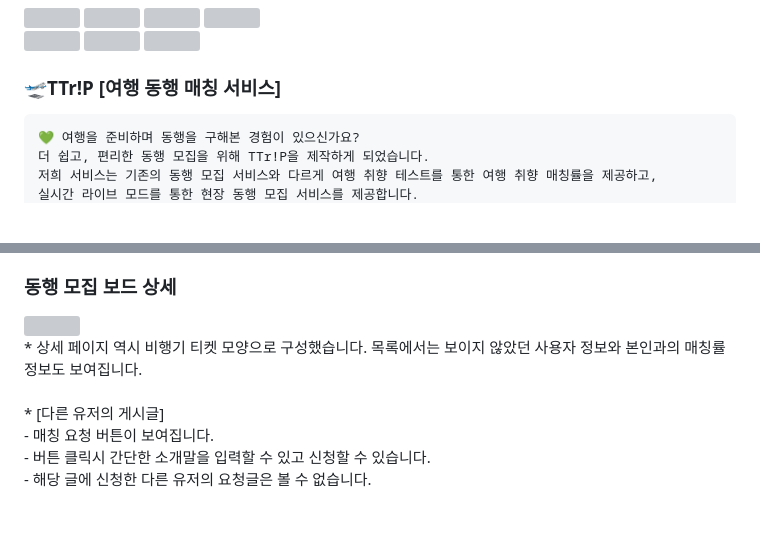
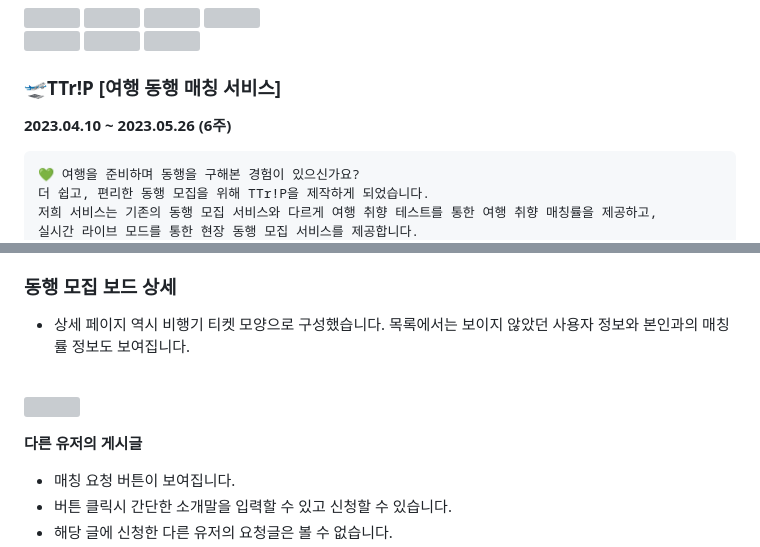
Before and after one commit to jwlee-stack/Ttrip, a Markdown page: README.md, 2 parts joined by grey strips. Rendered like a GitHub page; blank space fills up the shorter version; grey boxes are pictures that could not be loaded.

````diff
--- a/README.md
+++ b/README.md
@@ -23,6 +27,7 @@
 
 ### 🛫TTr!P [여행 동행 매칭 서비스]
 
+**2023.04.10 ~ 2023.05.26 (6주)**<br/>
 
 ```markup
 💚 여행을 준비하며 동행을 구해본 경험이 있으신가요?
@@ -93,8 +116,12 @@
 ### 동행 모집 보드 상세
+
+* 상세 페이지 역시 비행기 티켓 모양으로 구성했습니다. 목록에서는 보이지 않았던 사용자 정보와 본인과의 매칭률 정보도 보여집니다.<br/><br/>
+
 <img src="https://github.com/serim53/Kkaddak/assets/67946662/7d52b7aa-4c89-4df1-b901-c006b349bb4c" width="180" height="380"/>
 <p/>
-* 상세 페이지 역시 비행기 티켓 모양으로 구성했습니다. 목록에서는 보이지 않았던 사용자 정보와 본인과의 매칭률 정보도 보여집니다.<br/><br/>
-* [다른 유저의 게시글]<br/>
+
+**다른 유저의 게시글**
+
  - 매칭 요청 버튼이 보여집니다. <br/>
  - 버튼 클릭시 간단한 소개말을 입력할 수 있고 신청할 수 있습니다. <br/>
  - 해당 글에 신청한 다른 유저의 요청글은 볼 수 없습니다.
````
Also changed, not shown: other parts of README.md (+97 -2 lines).
